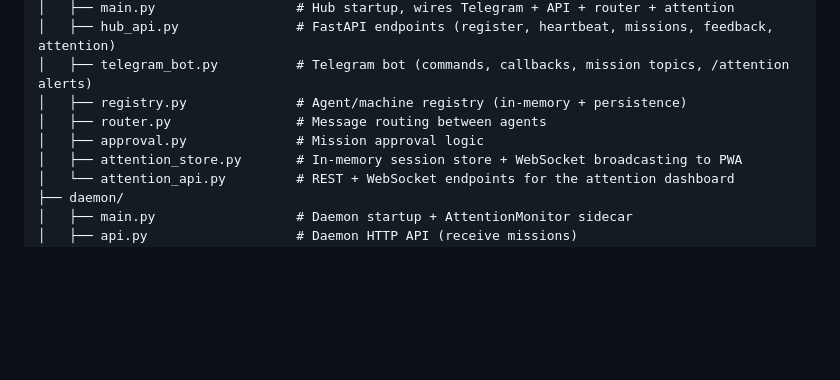
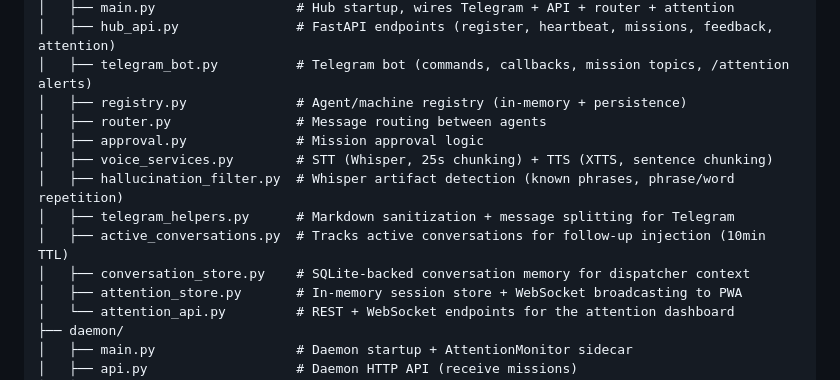
Before and after one commit to gillespinault/ai-intercom, a Markdown page: CLAUDE.md, the part around the change. Drawn GitHub-style; blank space fills up the shorter version.

```diff
--- a/CLAUDE.md
+++ b/CLAUDE.md
@@ -23,6 +23,11 @@ src/
 │   ├── registry.py              # Agent/machine registry (in-memory + persistence)
 │   ├── router.py                # Message routing between agents
 │   ├── approval.py              # Mission approval logic
+│   ├── voice_services.py        # STT (Whisper, 25s chunking) + TTS (XTTS, sentence chunking)
+│   ├── hallucination_filter.py  # Whisper artifact detection (known phrases, phrase/word repetition)
+│   ├── telegram_helpers.py      # Markdown sanitization + message splitting for Telegram
+│   ├── active_conversations.py  # Tracks active conversations for follow-up injection (10min TTL)
+│   ├── conversation_store.py    # SQLite-backed conversation memory for dispatcher context
 │   ├── attention_store.py       # In-memory session store + WebSocket broadcasting to PWA
 │   └── attention_api.py         # REST + WebSocket endpoints for the attention dashboard
 ├── daemon/
```
Also changed, not shown: README.md (+22 -0 lines), docs/DEPLOYMENT.md (+23 -4 lines).
